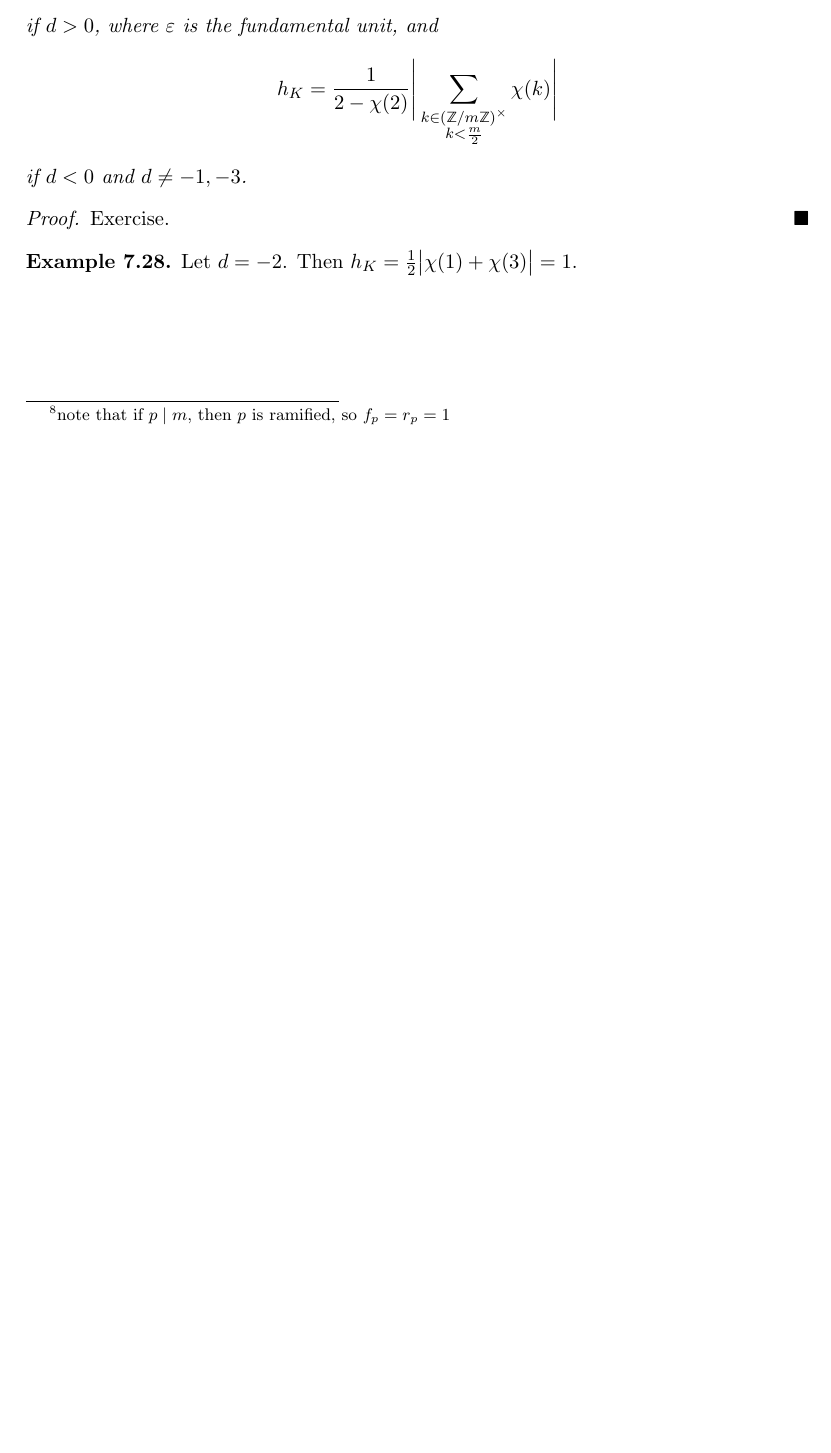
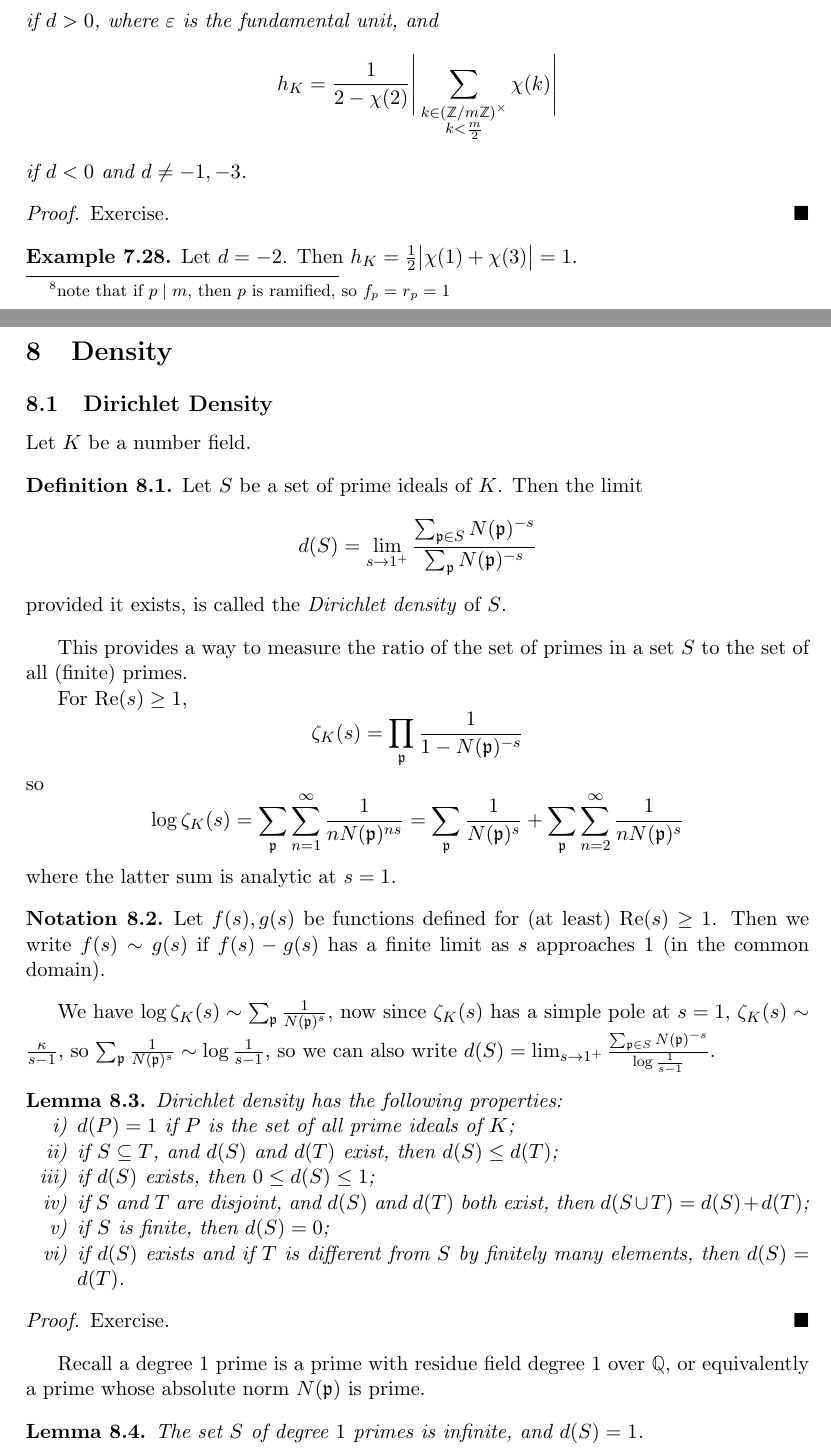
Before and after one commit to mlyean/part-iii-algebraic-number-theory, a LaTeX document (main.tex): part of page 29 of 29 before the commit and two parts of pages 29 and 30 of 31 after it, the two joined at a grey line, cut so that both start at the same text, the shorter picture padded with empty space. Compiled offline with pdfLaTeX.

Commit message:
Lecture 13

```diff
--- a/main.tex
+++ b/main.tex
@@ -1423,3 +1423,55 @@ We define it for all $(m, n) = 1$ by extending multiplicatively. This $\chi$ is
     Let $d = -2$. Then $h_K = \frac{1}{2} \abs{\chi(1) + \chi(3)} = 1$.
 \end{example}
 
+\section{Density}
+
+\subsection{Dirichlet Density}
+
+Let $K$ be a number field.
+
+\begin{definition}\label{def:8_1}
+    Let $S$ be a set of prime ideals of $K$. Then the limit
+    \begin{equation*}
+        d(S) = \lim_{s \to 1^+} \frac{\sum_{\fp \in S} N(\fp)^{-s}}{\sum_{\fp} N(\fp)^{-s}}
+    \end{equation*}
+    provided it exists, is called the \emph{Dirichlet density} of $S$.
+\end{definition}
+
+This provides a way to measure the ratio of the set of primes in a set $S$ to the set of all (finite) primes.
+
+For $\Re(s) \ge 1$,
+\begin{equation*}
+    \zeta_K(s) = \prod_{\fp} \frac{1}{1 - N(\fp)^{-s}}
+\end{equation*}
+so
+\begin{equation*}
+    \log \zeta_K(s) = \sum_{\fp} \sum_{n=1}^\infty \frac{1}{n N(\fp)^{ns}} = \sum_{\fp} \frac{1}{N(\fp)^s} + \sum_{\fp} \sum_{n=2}^\infty \frac{1}{n N(\fp)^s}
+\end{equation*}
+where the latter sum is analytic at $s=1$.
+
+\begin{notation}\label{not:8_2}
+    Let $f(s), g(s)$ be functions defined for (at least) $\Re(s) \ge 1$. Then we write $f(s) \sim g(s)$ if $f(s) - g(s)$ has a finite limit as $s$ approaches $1$ (in the common domain).
+\end{notation}
+
+We have $\log \zeta_K(s) \sim \sum_{\fp} \frac{1}{N(\fp)^s}$, now since $\zeta_K(s)$ has a simple pole at $s=1$, $\zeta_K(s) \sim \frac{\kappa}{s-1}$, so $\sum_{\fp} \frac{1}{N(\fp)^s} \sim \log \frac{1}{s-1}$, so we can also write $d(S) = \lim_{s \to 1^+} \frac{\sum_{\fp \in S} N(\fp)^{-s}}{\log \frac{1}{s-1}}$.
+
+\begin{lemma}\label{lem:8_3}
+    Dirichlet density has the following properties:
+    \begin{enumerate}[label=\roman*)]
+        \item $d(P) = 1$ if $P$ is the set of all prime ideals of $K$;
+        \item if $S \subseteq T$, and $d(S)$ and $d(T)$ exist, then $d(S) \le d(T)$;
+        \item if $d(S)$ exists, then $0 \le d(S) \le 1$;
+        \item if $S$ and $T$ are disjoint, and $d(S)$ and $d(T)$ both exist, then $d(S \cup T) = d(S) + d(T)$;
+        \item if $S$ is finite, then $d(S) = 0$;
+        \item if $d(S)$ exists and if $T$ is different from $S$ by finitely many elements, then $d(S) = d(T)$.
+    \end{enumerate}
+\end{lemma}
+\begin{proof}
+    Exercise.
+\end{proof}
+
+Recall a degree $1$ prime is a prime with residue field degree $1$ over $\QQ$, or equivalently a prime whose absolute norm $N(\fp)$ is prime.
+
+\begin{lemma}\label{lem:8_4}
+    The set $S$ of degree $1$ primes is infinite, and $d(S) = 1$.
+\end{lemma}
```
Also changed, not shown: main.tex (39 more changed lines).
